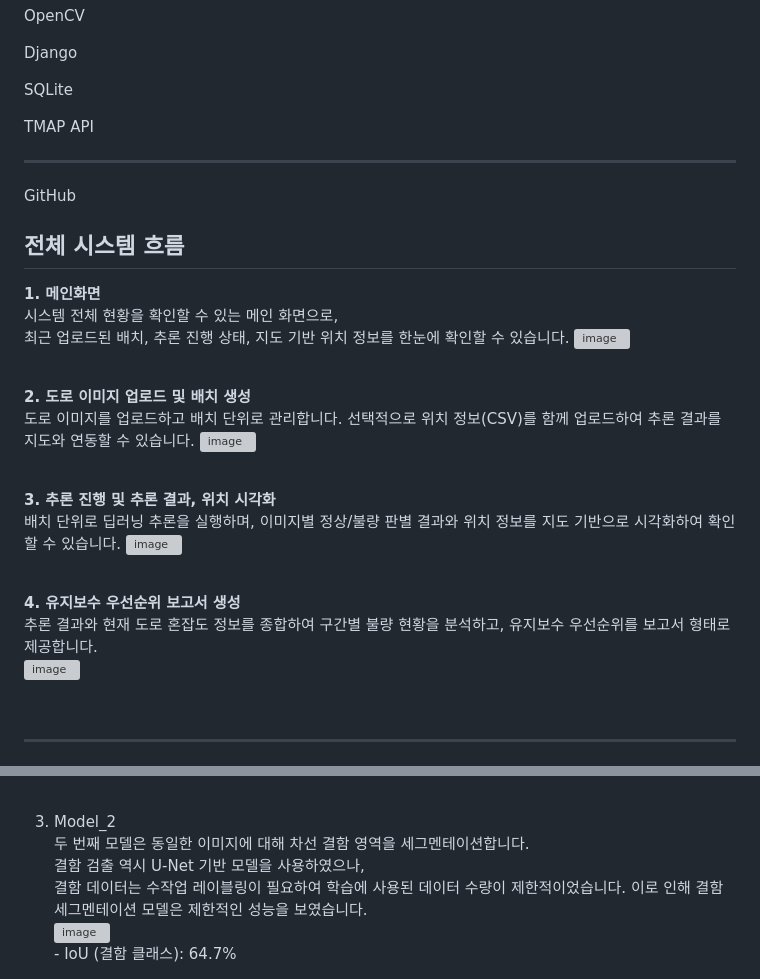
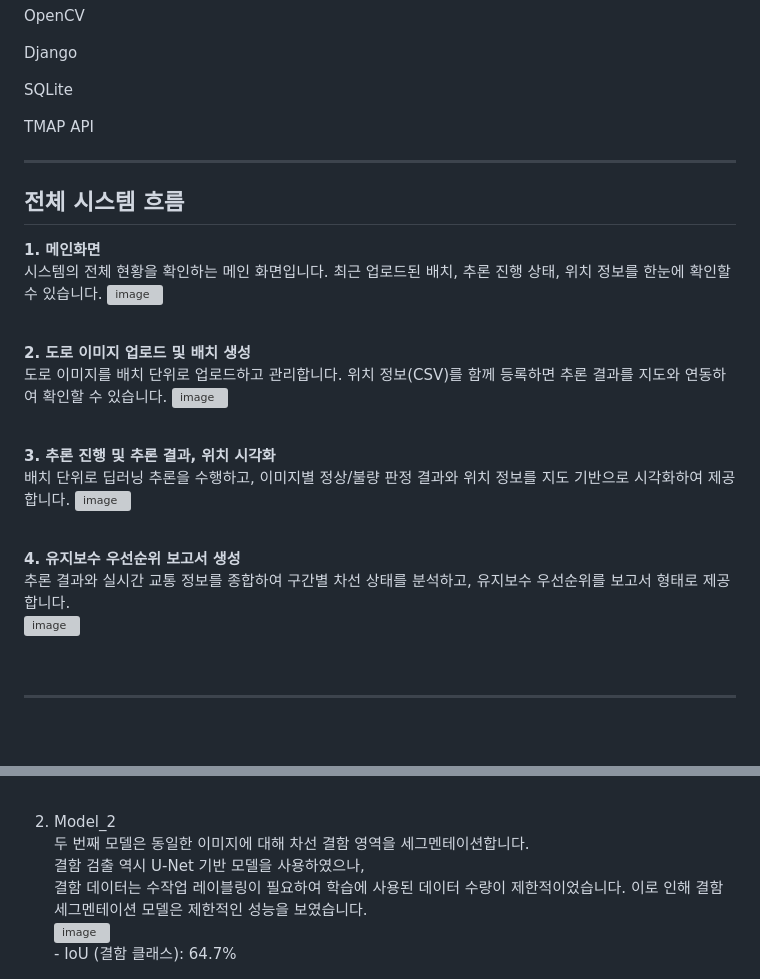
Before and after one commit to stonecast/dl-lane-maintenance-decision-support, a Markdown page: README.md, 2 parts joined by grey strips. GitHub-like rendering; blank space fills up the shorter version; grey boxes are pictures that could not be loaded.

```diff
--- a/README.md
+++ b/README.md
@@ -32,35 +32,27 @@ TMAP API
 
 ---
 
-GitHub
 ## 전체 시스템 흐름
 **1. 메인화면**
-시스템 전체 현황을 확인할 수 있는 메인 화면으로,
-최근 업로드된 배치, 추론 진행 상태, 지도 기반 위치 정보를 한눈에 확인할 수 있습니다.
+시스템의 전체 현황을 확인하는 메인 화면입니다. 최근 업로드된 배치, 추론 진행 상태, 위치 정보를 한눈에 확인할 수 있습니다.
 <img width="800" height="600" alt="image" src="https://github.com/user-attachments/assets/1873c9e1-52bf-44e7-896f-f5e9c4bb94b2" />
 
 <br>
 
 **2. 도로 이미지 업로드 및 배치 생성**
-도로 이미지를 업로드하고 배치 단위로 관리합니다.
-선택적으로 위치 정보(CSV)를 함께 업로드하여
-추론 결과를 지도와 연동할 수 있습니다.
+도로 이미지를 배치 단위로 업로드하고 관리합니다. 위치 정보(CSV)를 함께 등록하면 추론 결과를 지도와 연동하여 확인할 수 있습니다.
 <img width="800" height="500" alt="image" src="https://github.com/user-attachments/assets/cfd86fe3-1c54-4a39-855a-85ad6cea5c6d" />
 
 <br>
 
 **3. 추론 진행 및 추론 결과, 위치 시각화**
-배치 단위로 딥러닝 추론을 실행하며,
-이미지별 정상/불량 판별 결과와 위치 정보를
-지도 기반으로 시각화하여 확인할 수 있습니다.
+배치 단위로 딥러닝 추론을 수행하고, 이미지별 정상/불량 판정 결과와 위치 정보를 지도 기반으로 시각화하여 제공합니다.
 <img width="800" height="500" alt="image" src="https://github.com/user-attachments/assets/0c7e71f7-dd51-4240-a28c-5142d41364ea" />
 
 <br>
 
 **4. 유지보수 우선순위 보고서 생성**
-추론 결과와 현재 도로 혼잡도 정보를 종합하여
-구간별 불량 현황을 분석하고,
-유지보수 우선순위를 보고서 형태로 제공합니다.
+추론 결과와 실시간 교통 정보를 종합하여 구간별 차선 상태를 분석하고, 유지보수 우선순위를 보고서 형태로 제공합니다.
 <br>
 <img width="800" height="600" alt="image" src="https://github.com/user-attachments/assets/b371e427-e04c-4a7f-9758-eb2ca227faef" />
 
@@ -89,7 +81,7 @@ GitHub
 <br>- IoU(차선 클래스): 92.8%<br>
 <br>
 
-3. Model_2
+2. Model_2
 두 번째 모델은 동일한 이미지에 대해 차선 결함 영역을 세그멘테이션합니다.
 결함 검출 역시 U-Net 기반 모델을 사용하였으나,
 결함 데이터는 수작업 레이블링이 필요하여
```
